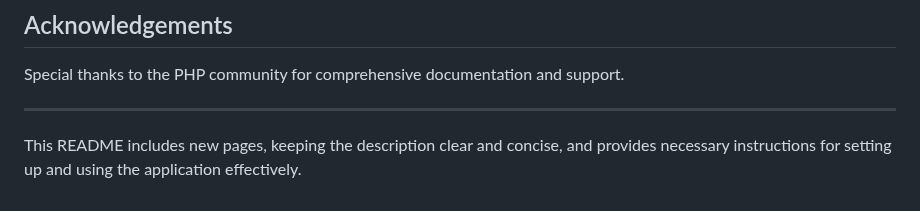
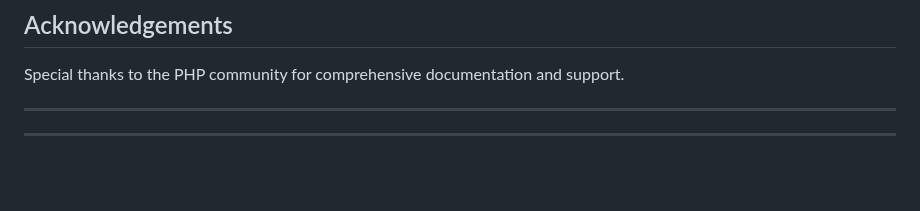
Before and after one commit to GSMVISION/Agency-Landing-Page, a Markdown page: README.md, the part around the change. Rendered like a GitHub page; blank space fills up the shorter version.

```diff
--- a/README.md
+++ b/README.md
@@ -94,5 +94,4 @@ This project is licensed under the MIT License. See the [[LICENSE](https://githu
 Special thanks to the PHP community for comprehensive documentation and support.
 
 ---
-
-This README includes new pages, keeping the description clear and concise, and provides necessary instructions for setting up and using the application effectively.
+---
```
